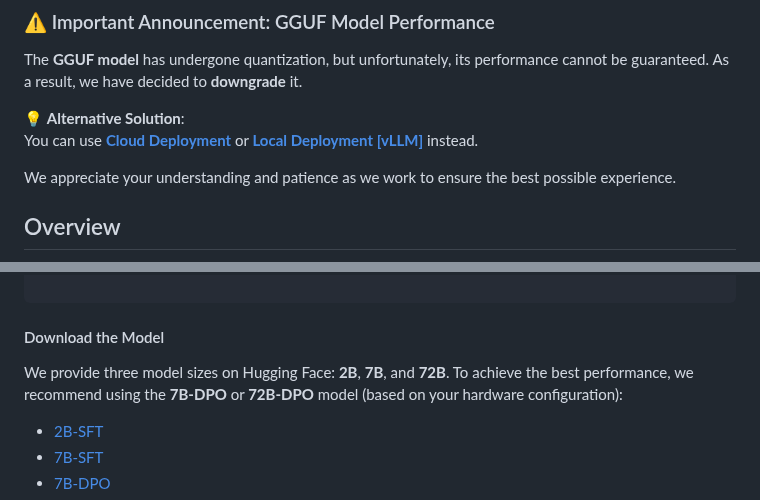
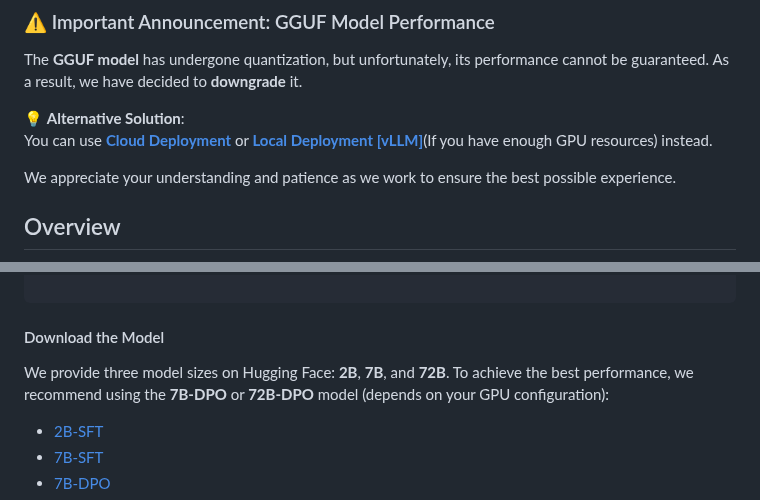
Before and after one commit to yji0728/UI-TARS, a Markdown page: README.md, 2 parts joined by grey strips. GitHub-like rendering.

````diff
--- a/README.md
+++ b/README.md
@@ -15,7 +15,7 @@ We also offer a **UI-TARS-desktop** version, which can operate on your **local p
 The **GGUF model** has undergone quantization, but unfortunately, its performance cannot be guaranteed. As a result, we have decided to **downgrade** it.
 
 💡 **Alternative Solution**:
-You can use **[Cloud Deployment](#cloud-deployment)** or **[Local Deployment [vLLM]](#local-deployment-vllm)** instead.
+You can use **[Cloud Deployment](#cloud-deployment)** or **[Local Deployment [vLLM]](#local-deployment-vllm)**(If you have enough GPU resources) instead.
 
 We appreciate your understanding and patience as we work to ensure the best possible experience.
 ## Overview
@@ -218,7 +218,7 @@ pip install vllm==${VLLM_VERSION} --extra-index-url https://download.pytorch.org
 
 ```
 #### Download the Model
-We provide three model sizes on Hugging Face: **2B**, **7B**, and **72B**. To achieve the best performance, we recommend using the **7B-DPO** or **72B-DPO** model (based on your hardware configuration):
+We provide three model sizes on Hugging Face: **2B**, **7B**, and **72B**. To achieve the best performance, we recommend using the **7B-DPO** or **72B-DPO** model (depends on your GPU configuration):
 
 - [2B-SFT](https://huggingface.co/bytedance-research/UI-TARS-2B-SFT)
 - [7B-SFT](https://huggingface.co/bytedance-research/UI-TARS-7B-SFT)
````
